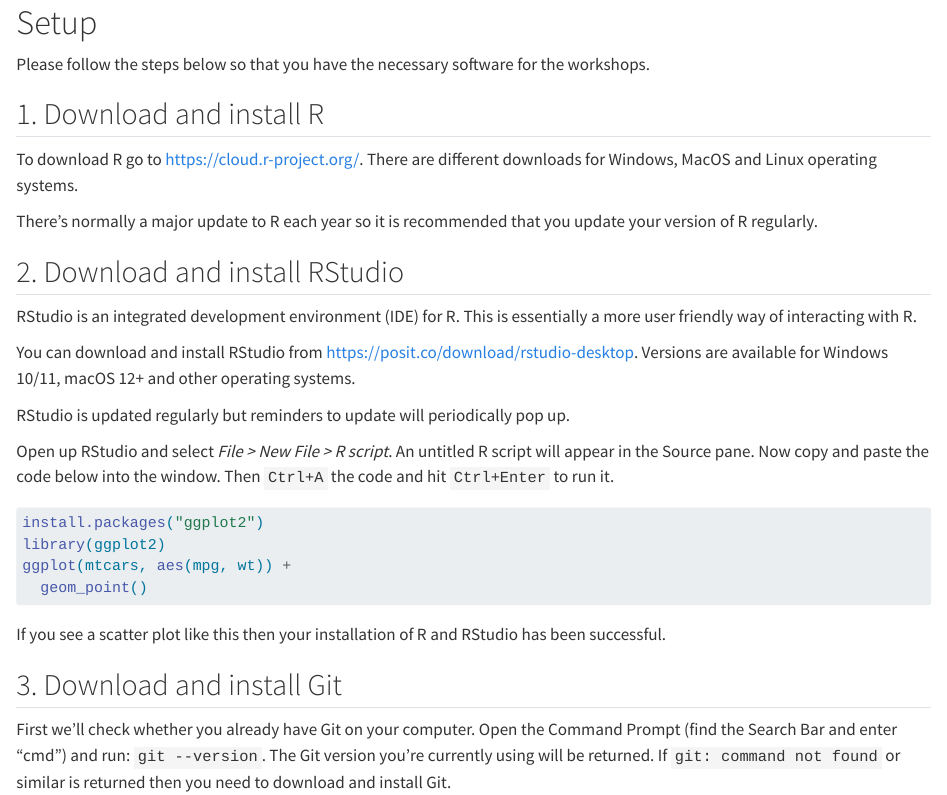
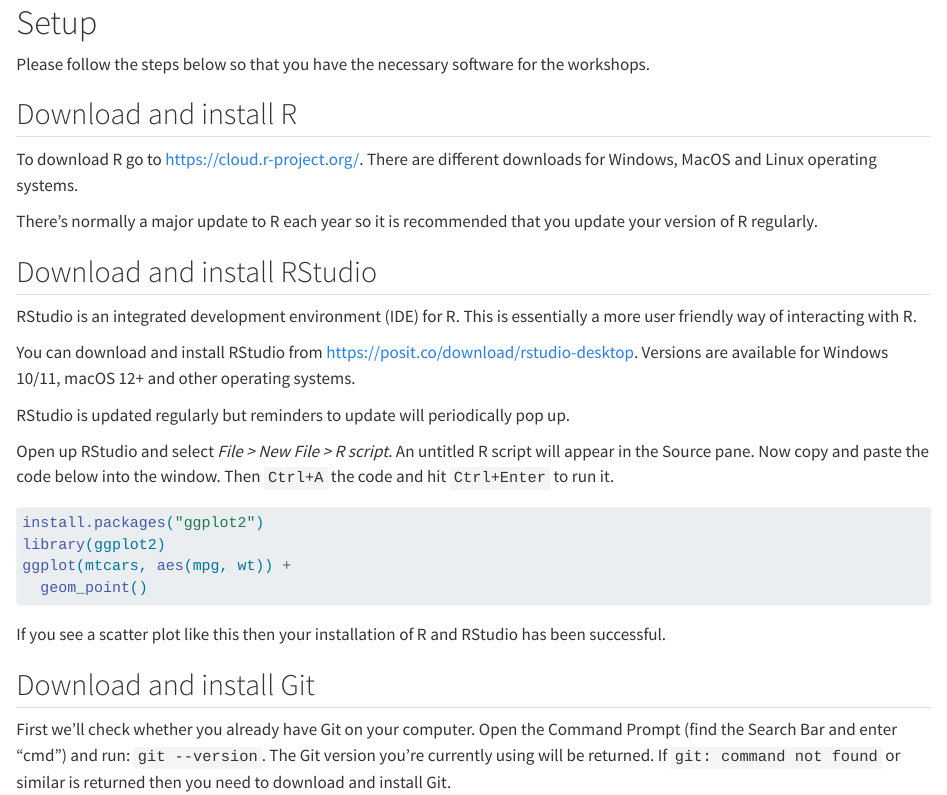
Before and after one commit to tech-acs/r4vs, a Quarto document (setup.qmd): the page in a window 1100 px wide, from its top. Rendered offline with R 4.5, knitr and Pandoc in place of Quarto, with nearby package versions; the code is not run, so its results and figures are left out.

Commit message:
Update setup

````diff
--- a/setup.qmd
+++ b/setup.qmd
@@ -2,13 +2,13 @@
 
 Please follow the steps below so that you have the necessary software for the workshops.
 
-## 1. Download and install R
+## Download and install R
 
 To download R go to [https://cloud.r-project.org/](https://cloud.r-project.org/). There are different downloads for Windows, MacOS and Linux operating systems.
 
 There's normally a major update to R each year so it is recommended that you update your version of R regularly.
 
-## 2. Download and install RStudio
+## Download and install RStudio
 RStudio is an integrated development environment (IDE) for R. This is essentially a more user friendly way of interacting with R.
 
 You can download and install RStudio from [https://posit.co/download/rstudio-desktop](https://posit.co/download/rstudio-desktop). Versions are available for Windows 10/11, macOS 12+ and other operating systems.
@@ -36,7 +36,7 @@ ggplot(mtcars, aes(mpg, wt)) +
 ```
 
 
-## 3. Download and install Git
+## Download and install Git
 First we'll check whether you already have Git on your computer. Open the Command Prompt (find the Search Bar and enter "cmd") and run: `git --version`. The Git version you're currently using will be returned. If `git: command not found` or similar is returned then you need to download and install Git.
 
 If you are using Windows and have admin rights then go to [https://git-scm.com/download/win](https://git-scm.com/download/win/win) and download the *Standalone Installer* for 64-bit.
@@ -47,5 +47,5 @@ Note that RStudio requires a 64-bit operating system.
 
 Run through the installation process and accept all of the default settings. Downloads for other operating systems are available at [https://git-scm.com/download](https://git-scm.com/download).
 
-## 4. Register for a free GitHub account
+## Register for a free GitHub account
 [GitHub](https://github.com/join) accounts are free. All you need to do is provide an email address, password and a unique username. There are some tips on creating a GitHub username [here](https://happygitwithr.com/github-acct.html?q=username#username-advice). Once you have completed the sign up process you can visit your dashboard and update your profile.
````
